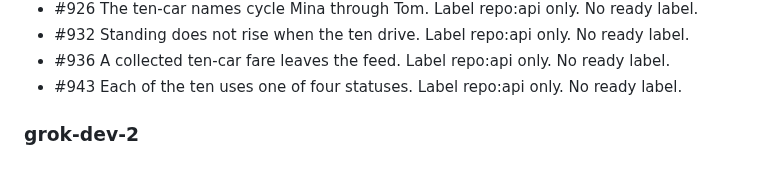
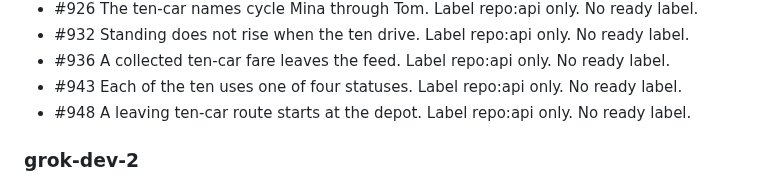
Before and after one commit to Tyneside-Software/hackathon-site, a Markdown page: docs/radio/po.md, the part around the change. Rendered like a GitHub page.

Commit message:
Record issue 948 on the radio. (#949)
Co-authored-by: Michael Thomson <michael.thomson@cloudconnectsoftware.com>

```diff
--- a/docs/radio/po.md
+++ b/docs/radio/po.md
@@ -23,6 +23,7 @@ Next: The ten-car feed hides the company totals. Issue #806. Label repo:api only
 - #932 Standing does not rise when the ten drive. Label repo:api only. No ready label.
 - #936 A collected ten-car fare leaves the feed. Label repo:api only. No ready label.
 - #943 Each of the ten uses one of four statuses. Label repo:api only. No ready label.
+- #948 A leaving ten-car route starts at the depot. Label repo:api only. No ready label.
 
 ### grok-dev-2
 
```
